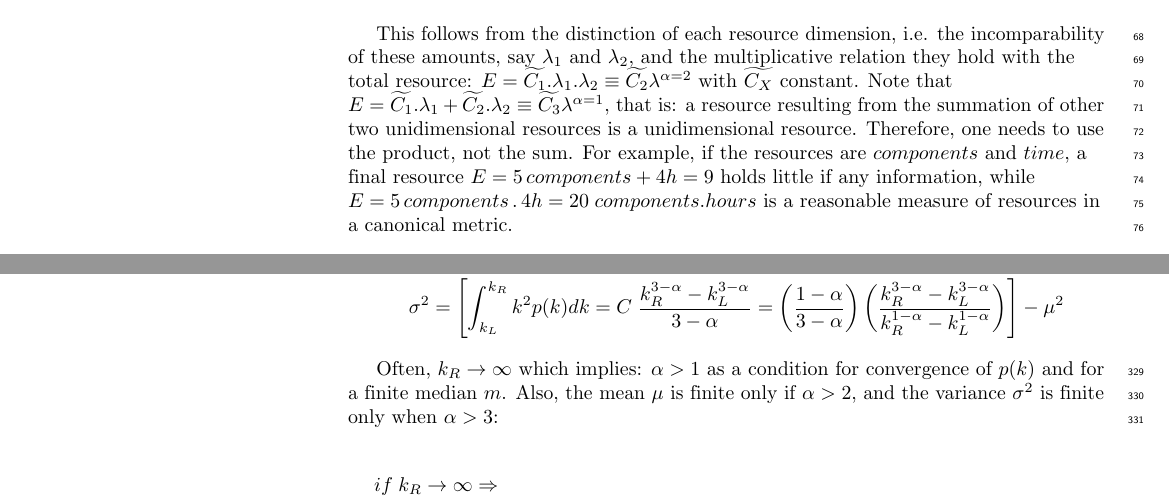
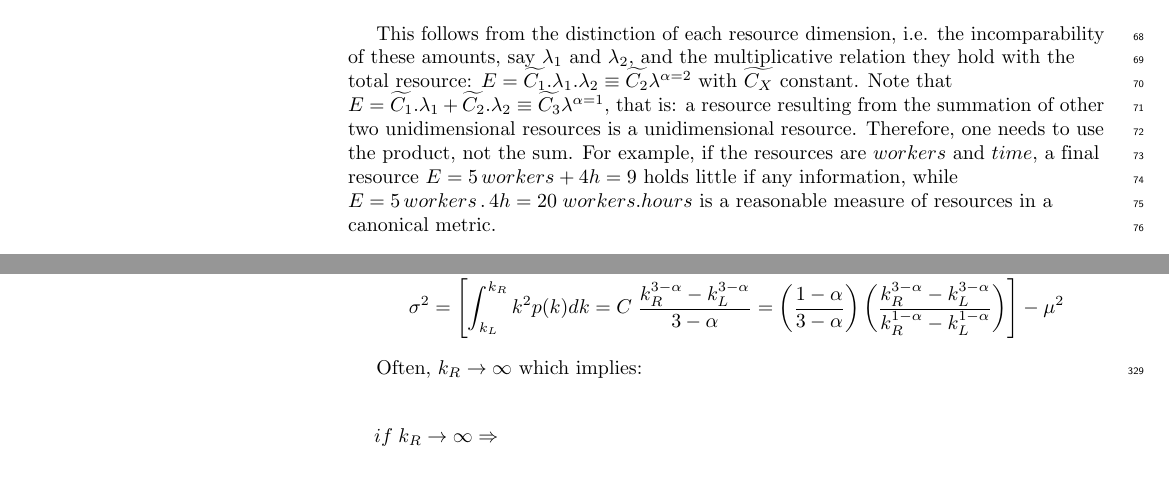
Before and after one commit to ttm/ubiquitousInequality, a LaTeX document (plosOne/plos_latex_template.tex): two parts of pages 3 and 9 of 11, joined at a grey line, cut so that both start at the same text, the shorter picture padded with empty space. Compiled offline with pdfLaTeX; a missing bibliography style is replaced by a similar one.

Commit message:
gerado pdf p plos one corretamente com correcoes do chu

```diff
--- a/plosOne/plos_latex_template.tex
+++ b/plosOne/plos_latex_template.tex
@@ -364,10 +364,10 @@ That is, resources are allocated democratically with respect to component wealth
 This follows from the distinction of each resource dimension,
 i.e. the incomparability of these amounts, say $\lambda_1$ and $\lambda_2$, and the multiplicative relation they hold with the total resource: $E=\widetilde{C_1} . \lambda_1 . \lambda_2 \equiv \widetilde{C_2}\lambda^{\alpha=2}$
 with $\widetilde{C_X}$ constant.
-Note that $E=\widetilde{C_1} . \lambda_1 + \widetilde{C_2}.\lambda_2 \equiv \widetilde{C_3}\lambda^{\alpha=1}$, that is: a resource resulting from the summation of other two unidimensional resources is a unidimensional resource. Therefore, one needs to use the product, not the sum. For example, if the resources are $components$ and $time$,
-a final resource $E=5\, components + 4h=9$
+Note that $E=\widetilde{C_1} . \lambda_1 + \widetilde{C_2}.\lambda_2 \equiv \widetilde{C_3}\lambda^{\alpha=1}$, that is: a resource resulting from the summation of other two unidimensional resources is a unidimensional resource. Therefore, one needs to use the product, not the sum. For example, if the resources are $workers$ and $time$,
+a final resource $E=5\, workers + 4h=9$
 holds little if any information, while
-$E= 5\, components \, . \, 4 h= 20\; components . hours$ is
+$E= 5\, workers \, . \, 4 h= 20\; workers . hours$ is
 a reasonable measure of resources in a canonical metric.
 
 \begin{corollary}\label{prop:3}
@@ -770,9 +770,7 @@ The cumulative distribution function $P(k)$, median $m$, mean $\mu$ and variance
 %\end{aligned}
 %\end{equation}
 
-Often, $k_R\rightarrow \infty$ which implies: $\alpha>1$ as a condition for convergence of $p(k)$ and for a finite median $m$. Also,
-the mean $\mu$ is finite only if $\alpha>2$, and the
-variance $\sigma^2$ is finite only when $\alpha>3$:
+Often, $k_R\rightarrow \infty$ which implies:
 
 \begin{align}\label{eq:md}
 	if \; k_R \rightarrow \infty \Rightarrow & & \nonumber\\
```
Also changed, not shown: plosOne/plos_latex_template.pdf, plosOne/plos_latex_template.tex (10 more changed lines).
